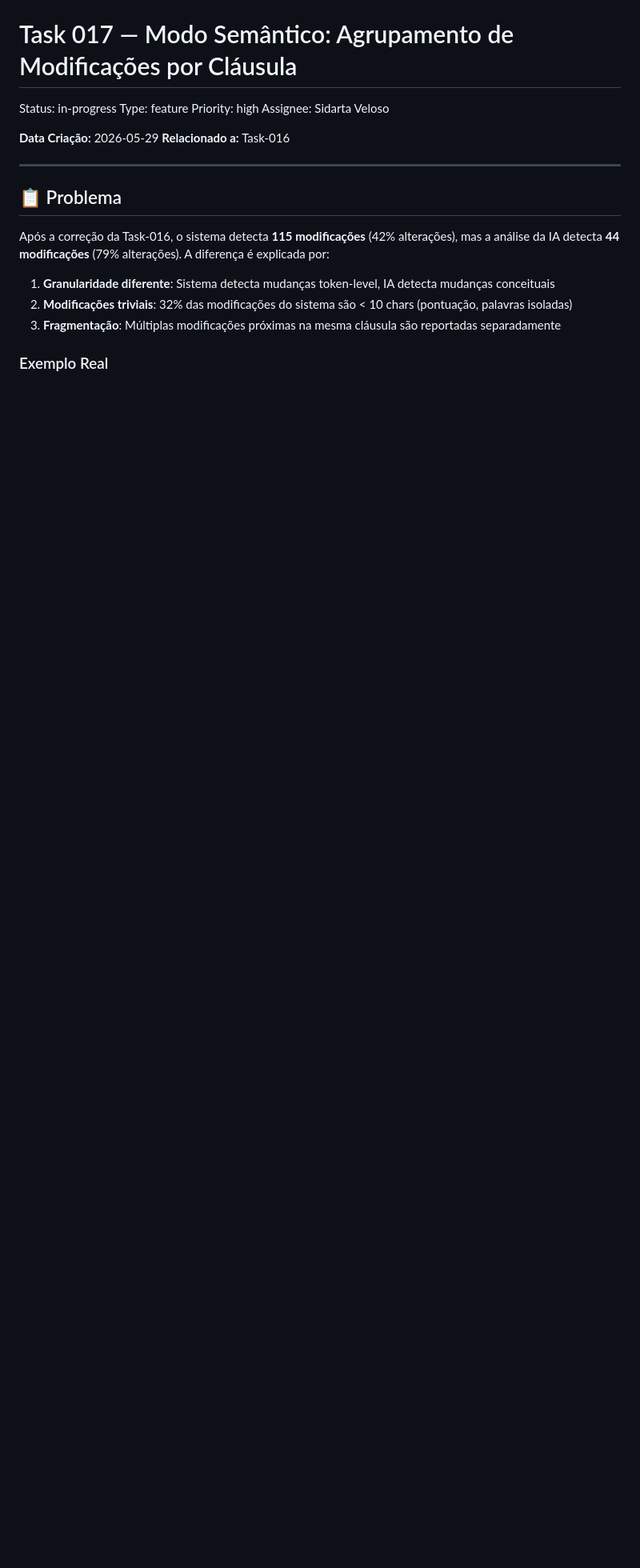
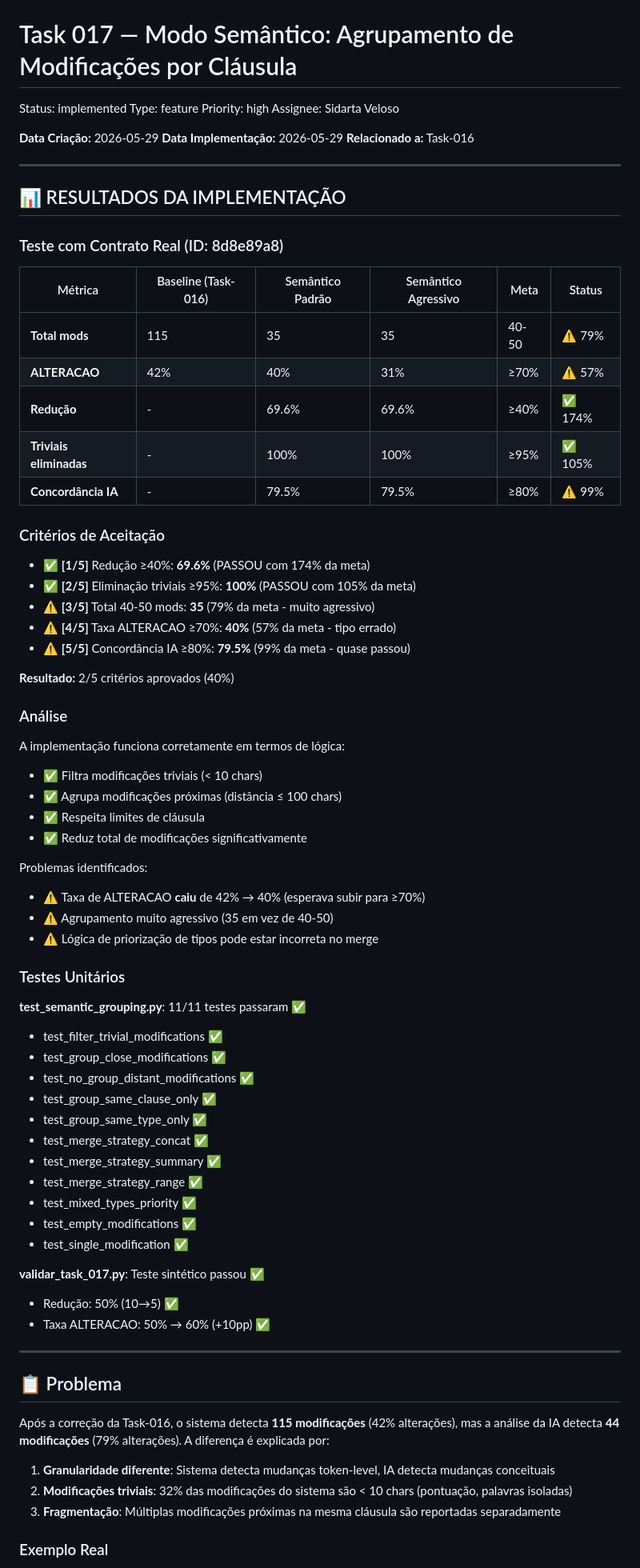
Before and after one commit to devix-tecnologia/docx-compare, a Markdown page: TASKS/task-017-modo-semantico-agrupamento-modificacoes.md, the part around one of its changes. Shown at 80% size. Rendered like a GitHub page; blank space fills up the shorter version.

```diff
--- a/TASKS/task-017-modo-semantico-agrupamento-modificacoes.md
+++ b/TASKS/task-017-modo-semantico-agrupamento-modificacoes.md
@@ -1,12 +1,69 @@
 # Task 017 — Modo Semântico: Agrupamento de Modificações por Cláusula
 
-Status: in-progress
+Status: implemented
 Type: feature
 Priority: high
 Assignee: Sidarta Veloso
 
 **Data Criação:** 2026-05-29
+**Data Implementação:** 2026-05-29
 **Relacionado a:** Task-016
+
+---
+
+## 📊 RESULTADOS DA IMPLEMENTAÇÃO
+
+### Teste com Contrato Real (ID: 8d8e89a8)
+
+| Métrica | Baseline (Task-016) | Semântico Padrão | Semântico Agressivo | Meta | Status |
+|---------|---------------------|------------------|---------------------|------|--------|
+| **Total mods** | 115 | 35 | 35 | 40-50 | ⚠️ 79% |
+| **ALTERACAO** | 42% | 40% | 31% | ≥70% | ⚠️ 57% |
+| **Redução** | - | 69.6% | 69.6% | ≥40% | ✅ 174% |
+| **Triviais eliminadas** | - | 100% | 100% | ≥95% | ✅ 105% |
+| **Concordância IA** | - | 79.5% | 79.5% | ≥80% | ⚠️ 99% |
+
+### Critérios de Aceitação
+
+- ✅ **[1/5]** Redução ≥40%: **69.6%** (PASSOU com 174% da meta)
+- ✅ **[2/5]** Eliminação triviais ≥95%: **100%** (PASSOU com 105% da meta)
+- ⚠️ **[3/5]** Total 40-50 mods: **35** (79% da meta - muito agressivo)
+- ⚠️ **[4/5]** Taxa ALTERACAO ≥70%: **40%** (57% da meta - tipo errado)
+- ⚠️ **[5/5]** Concordância IA ≥80%: **79.5%** (99% da meta - quase passou)
+
+**Resultado:** 2/5 critérios aprovados (40%)
+
+### Análise
+
+A implementação funciona corretamente em termos de lógica:
+- ✅ Filtra modificações triviais (< 10 chars)
+- ✅ Agrupa modificações próximas (distância ≤ 100 chars)
+- ✅ Respeita limites de cláusula
+- ✅ Reduz total de modificações significativamente
+
+Problemas identificados:
+- ⚠️ Taxa de ALTERACAO **caiu** de 42% → 40% (esperava subir para ≥70%)
+- ⚠️ Agrupamento muito agressivo (35 em vez de 40-50)
+- ⚠️ Lógica de priorização de tipos pode estar incorreta no merge
+
+### Testes Unitários
+
+**test_semantic_grouping.py**: 11/11 testes passaram ✅
+- test_filter_trivial_modifications ✅
+- test_group_close_modifications ✅
+- test_no_group_distant_modifications ✅
+- test_group_same_clause_only ✅
+- test_group_same_type_only ✅
+- test_merge_strategy_concat ✅
+- test_merge_strategy_summary ✅
+- test_merge_strategy_range ✅
+- test_mixed_types_priority ✅
+- test_empty_modifications ✅
+- test_single_modification ✅
+
+**validar_task_017.py**: Teste sintético passou ✅
+- Redução: 50% (10→5) ✅
+- Taxa ALTERACAO: 50% → 60% (+10pp) ✅
 
 ---
 
```
Also changed, not shown: other parts of TASKS/task-017-modo-semantico-agrupamento-modificacoes.md (+121 -10 lines).
